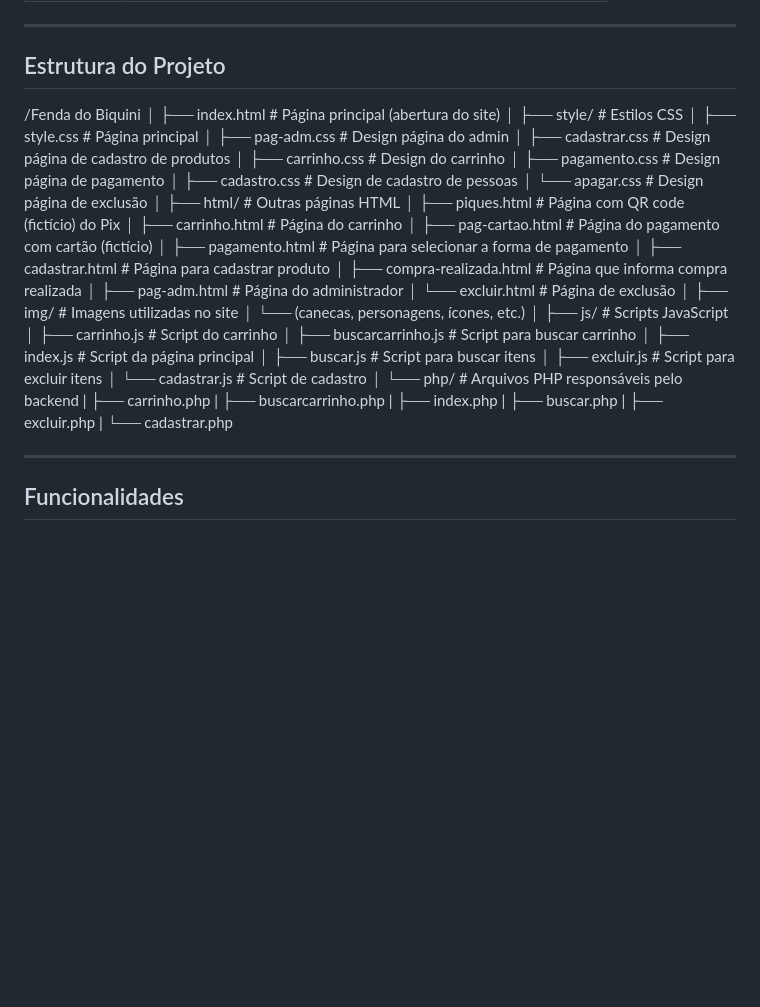
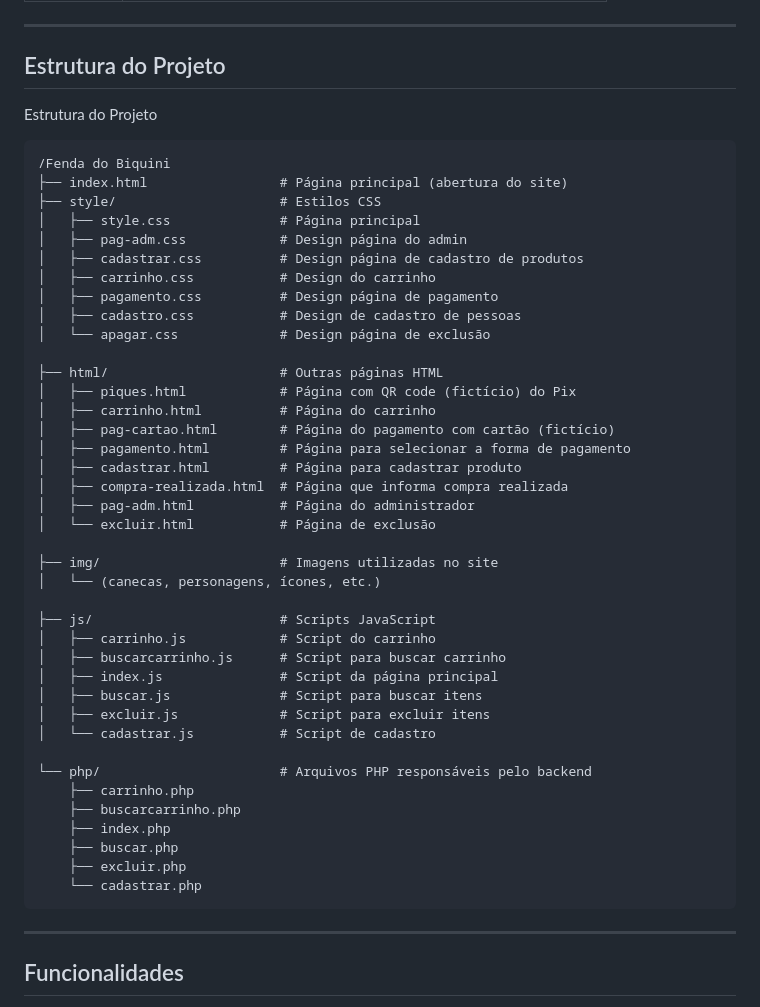
Before and after one commit to maricastroo/Fenda-Do-Biquini-Canecas, a Markdown page: README.md, the part around the change printed below. Drawn GitHub-style; blank space fills up the shorter version.

````diff
--- a/README.md
+++ b/README.md
@@ -30,10 +30,10 @@ Desenvolver um site completo de e-commerce fictício utilizando habilidades adqu
 
 ## Estrutura do Projeto
 
+Estrutura do Projeto
+```
 /Fenda do Biquini
-│
 ├── index.html                 # Página principal (abertura do site)
-│
 ├── style/                     # Estilos CSS
 │   ├── style.css              # Página principal
 │   ├── pag-adm.css            # Design página do admin
@@ -42,7 +42,7 @@ Desenvolver um site completo de e-commerce fictício utilizando habilidades adqu
 │   ├── pagamento.css          # Design página de pagamento
 │   ├── cadastro.css           # Design de cadastro de pessoas
 │   └── apagar.css             # Design página de exclusão
-│
+
 ├── html/                      # Outras páginas HTML
 │   ├── piques.html            # Página com QR code (fictício) do Pix
 │   ├── carrinho.html          # Página do carrinho
@@ -52,10 +52,10 @@ Desenvolver um site completo de e-commerce fictício utilizando habilidades adqu
 │   ├── compra-realizada.html  # Página que informa compra realizada
 │   ├── pag-adm.html           # Página do administrador
 │   └── excluir.html           # Página de exclusão
-│
+
 ├── img/                       # Imagens utilizadas no site
 │   └── (canecas, personagens, ícones, etc.)
-│
+
 ├── js/                        # Scripts JavaScript
 │   ├── carrinho.js            # Script do carrinho
 │   ├── buscarcarrinho.js      # Script para buscar carrinho
@@ -63,15 +63,15 @@ Desenvolver um site completo de e-commerce fictício utilizando habilidades adqu
 │   ├── buscar.js              # Script para buscar itens
 │   ├── excluir.js             # Script para excluir itens
 │   └── cadastrar.js           # Script de cadastro
-│
+
 └── php/                       # Arquivos PHP responsáveis pelo backend
-|   ├── carrinho.php
-|   ├── buscarcarrinho.php
-|   ├── index.php
-|   ├── buscar.php
-|   ├── excluir.php
-|   └── cadastrar.php
-
+    ├── carrinho.php
+    ├── buscarcarrinho.php
+    ├── index.php
+    ├── buscar.php
+    ├── excluir.php
+    └── cadastrar.php
+```
 
 ---
 
````
Also changed, not shown: other parts of README.md (+2 -0 lines).
